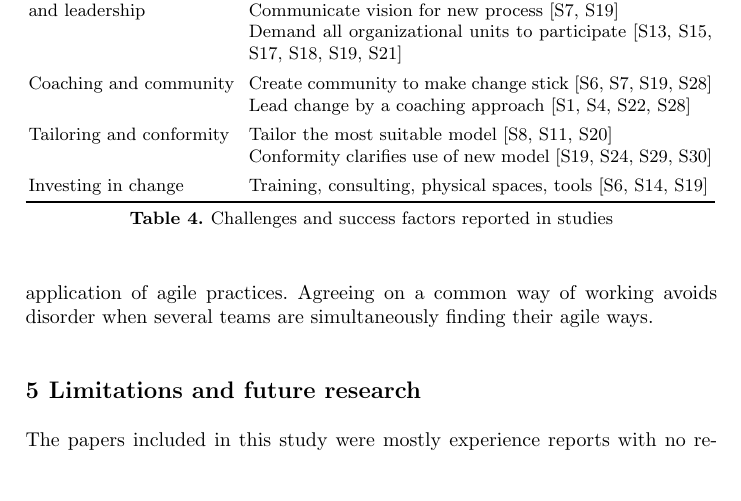
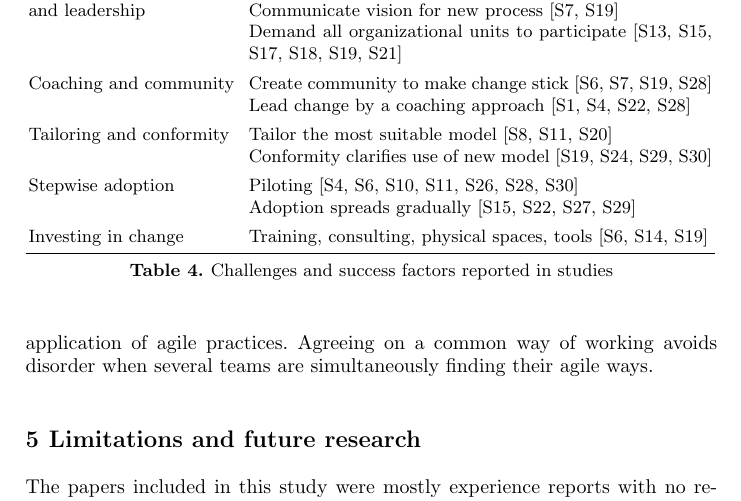
Before and after one commit to coumbole/aalto_agiletransformation, a LaTeX thesis (tex/article.tex): part of page 6 of 8, cut so that both start at the same text, the shorter picture padded with empty space. Compiled offline with pdfLaTeX.

Commit message:
Stepwise adoption as success factor

```diff
--- a/tex/article.tex
+++ b/tex/article.tex
@@ -406,6 +406,10 @@ disorder when several teams are simultaneously finding their agile ways.
             Tailor the most suitable model [S8, S11, S20] \newline
             Conformity clarifies use of new model [S19, S24, S29, S30]\\
 
+        \raggedright\rule{0pt}{0.4cm}Stepwise adoption  &
+            Piloting [S4, S6, S10, S11, S26, S28, S30]\newline
+            Adoption spreads gradually [S15, S22, S27, S29]\\
+
         \raggedright\rule{0pt}{0.4cm}Investing in change  &
             Training, consulting, physical spaces, tools [S6, S14, S19]\\
         \bottomrule
```
